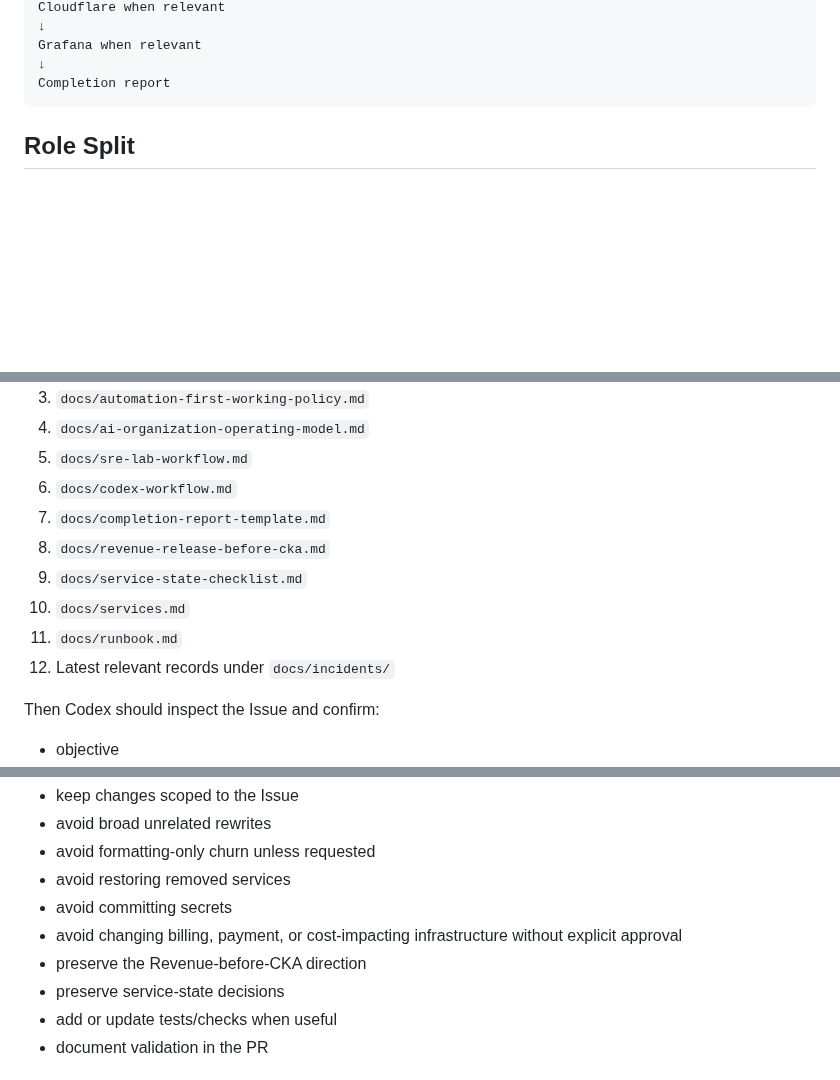
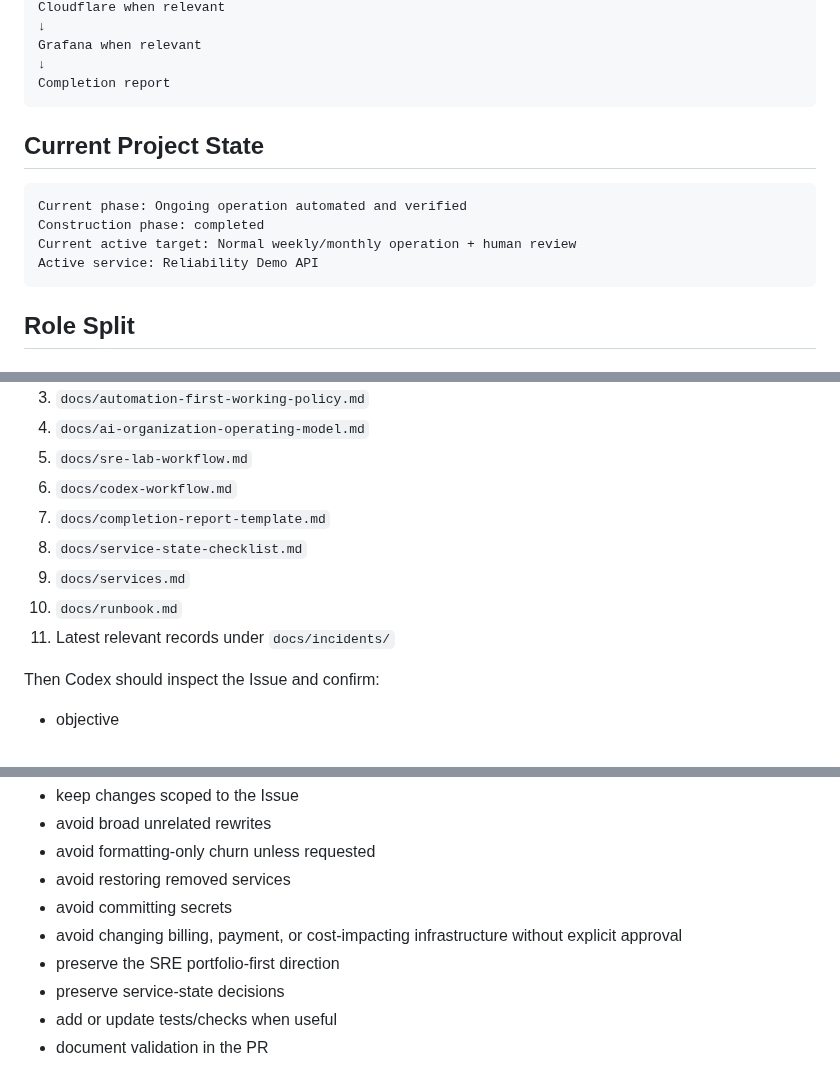
Before and after one commit to YDTNK/sre-lab, a Markdown page: docs/codex-workflow.md, 3 parts joined by grey strips. Drawn GitHub-style; blank space fills up the shorter version.

Commit message:
Remove stale revenue policy from Codex workflow

````diff
--- a/docs/codex-workflow.md
+++ b/docs/codex-workflow.md
@@ -26,6 +26,15 @@ Cloudflare when relevant
 Grafana when relevant
 ↓
 Completion report
+```
+
+## Current Project State
+
+```text
+Current phase: Ongoing operation automated and verified
+Construction phase: completed
+Current active target: Normal weekly/monthly operation + human review
+Active service: Reliability Demo API
 ```
 
 ## Role Split
@@ -69,11 +78,10 @@ Before changing files, Codex must read:
 5. `docs/sre-lab-workflow.md`
 6. `docs/codex-workflow.md`
 7. `docs/completion-report-template.md`
-8. `docs/revenue-release-before-cka.md`
-9. `docs/service-state-checklist.md`
-10. `docs/services.md`
-11. `docs/runbook.md`
-12. Latest relevant records under `docs/incidents/`
+8. `docs/service-state-checklist.md`
+9. `docs/services.md`
+10. `docs/runbook.md`
+11. Latest relevant records under `docs/incidents/`
 
 Then Codex should inspect the Issue and confirm:
 
@@ -174,7 +182,7 @@ Codex must:
 - avoid restoring removed services
 - avoid committing secrets
 - avoid changing billing, payment, or cost-impacting infrastructure without explicit approval
-- preserve the Revenue-before-CKA direction
+- preserve the SRE portfolio-first direction
 - preserve service-state decisions
 - add or update tests/checks when useful
 - document validation in the PR
````
Also changed, not shown: other parts of docs/codex-workflow.md (+1 -1 lines).
